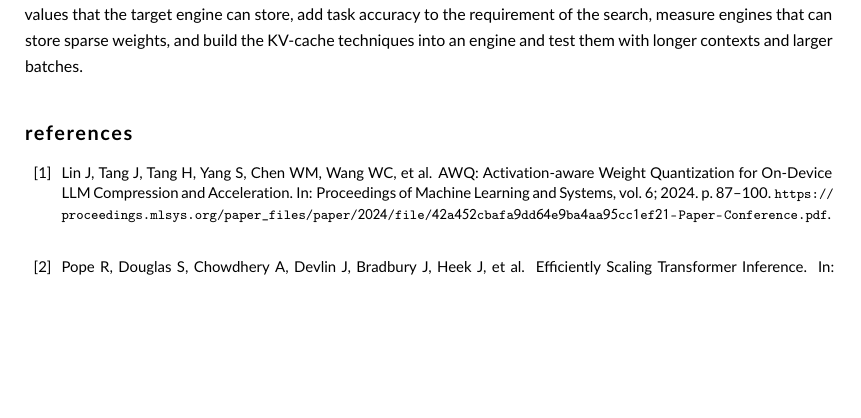
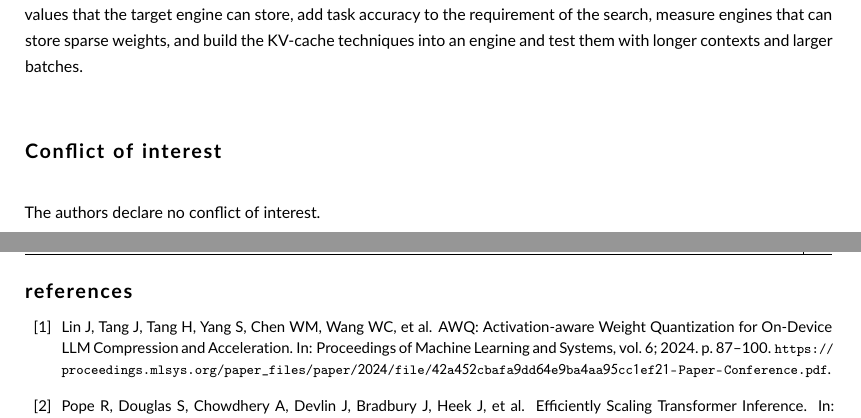
Before and after one commit to hamuutpls/sensitivity-driven-framework, a LaTeX thesis (thesis/paper-wiley/paper.tex): part of page 12 of 15 before the commit and two parts of pages 12 and 13 of 15 after it, the two joined at a grey line, cut so that both start at the same text, the shorter picture padded with empty space. Compiled offline with pdfLaTeX.

Commit message:
Paper: add conflict-of-interest section
Co-Authored-By: Claude Fable 5.2 <noreply@anthropic.com>
Claude-Session: https://claude.ai/code/session_01WXd8kvdv2fKLzZr2PKg3Gu

```diff
--- a/thesis/paper-wiley/paper.tex
+++ b/thesis/paper-wiley/paper.tex
@@ -309,6 +309,10 @@ This paper presented a framework that measures the sensitivity of each decoder l
 
 Future work should repeat the study on larger models and with several seeds, round the weights directly to the values that the target engine can store, add task accuracy to the requirement of the search, measure engines that can store sparse weights, and build the KV-cache techniques into an engine and test them with longer contexts and larger batches.
 
+\section*{Conflict of interest}
+
+The authors declare no conflict of interest.
+
 \bibliography{references}
 
 \end{document}
```
Also changed, not shown: thesis/paper-wiley/paper-wiley-20261117.pdf.
